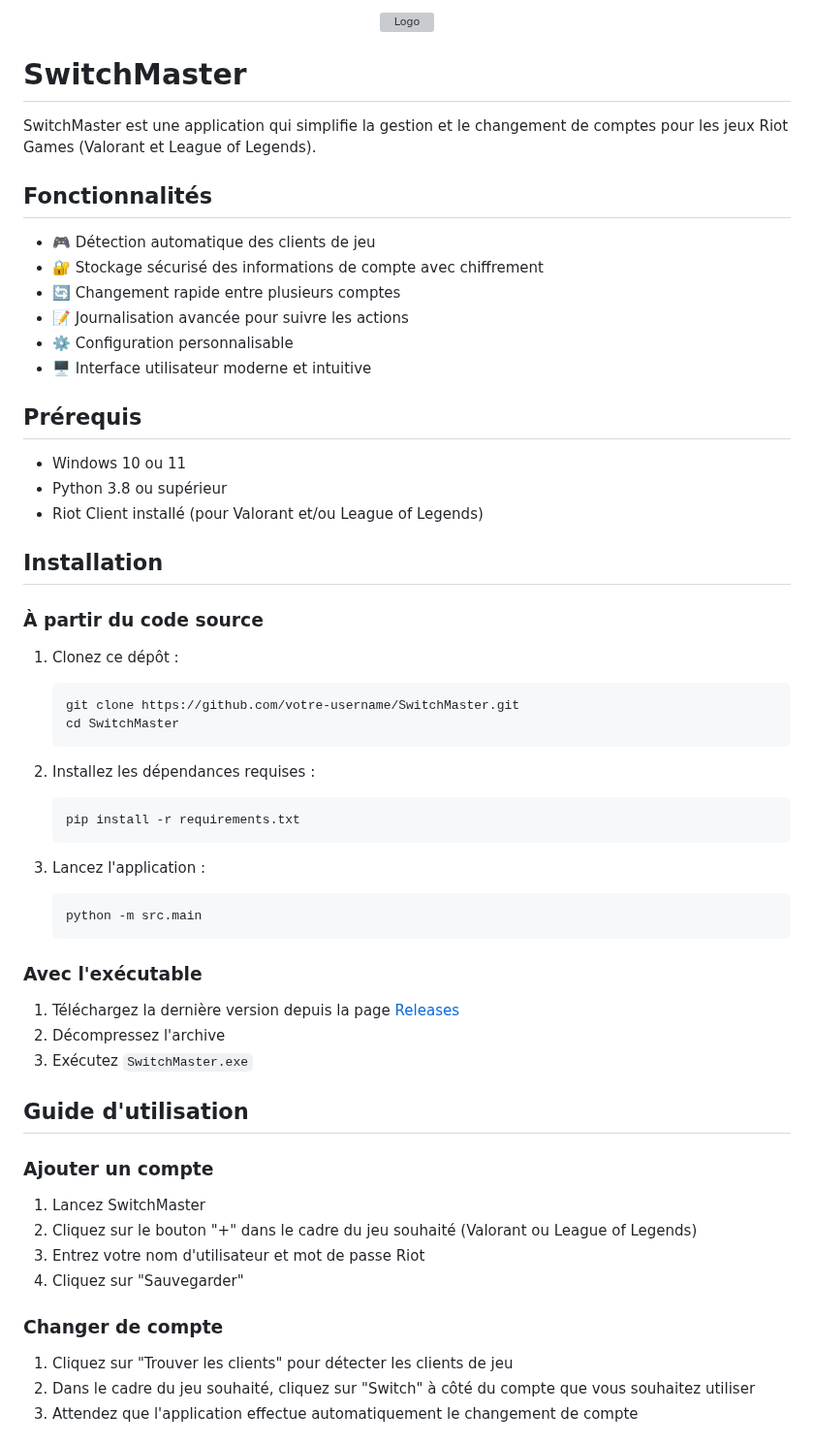
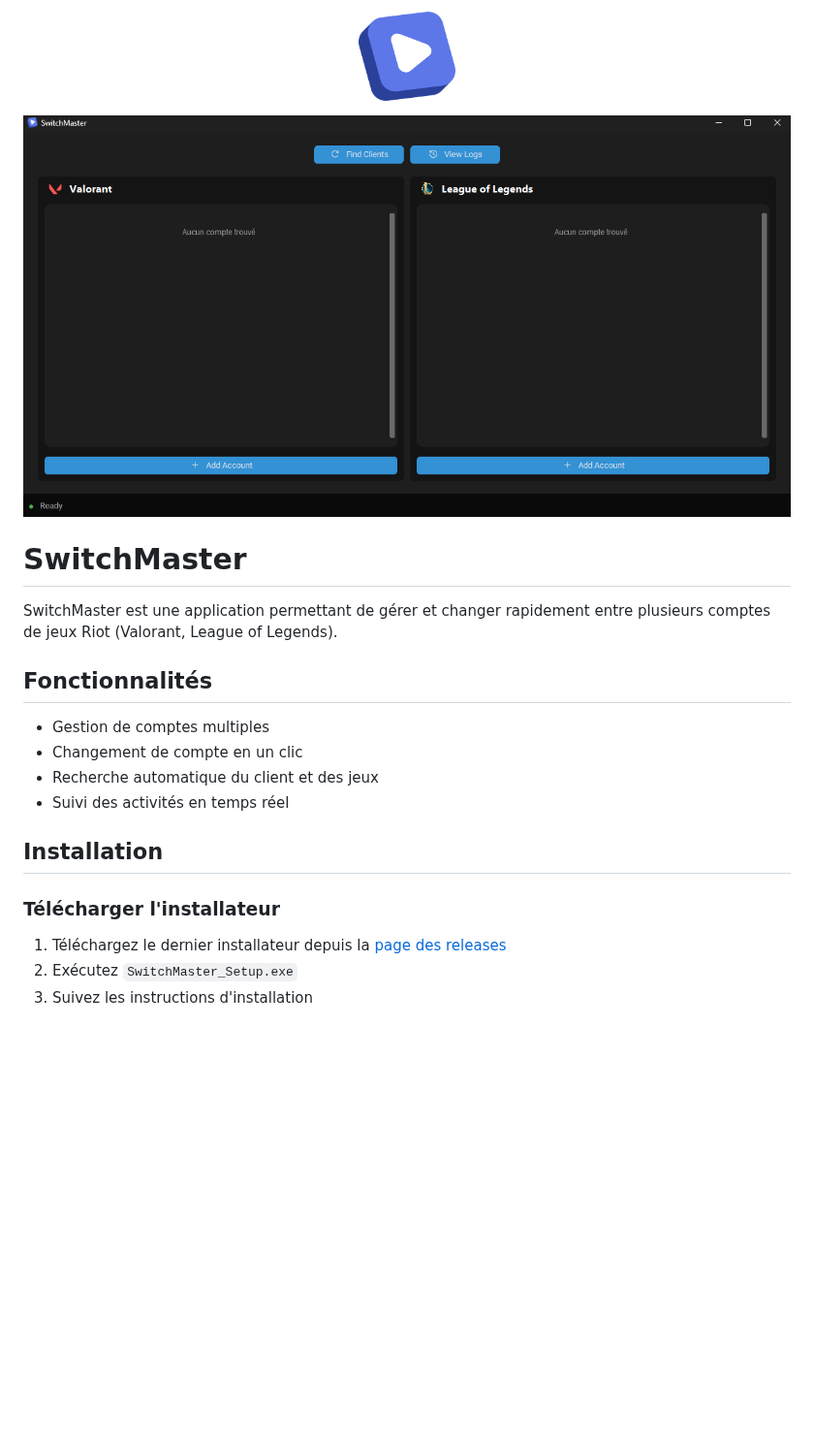
Before and after one commit to Cori-bot/SwitchMaster, a Markdown page: README.md, the part around one of its changes. Shown at 97% size. Drawn GitHub-style; pictures changed too: assets/switchmaster.png (added); blank space fills up the shorter version; grey boxes are pictures that could not be loaded.

````diff
--- a/README.md
+++ b/README.md
@@ -1,64 +1,24 @@
 <p align="center">
-  <img src="/images/logo.png" alt="Logo" title="a title" width="100"/>
+  <img src="assets/images/logo.png" alt="Logo" width="100" align="center"/>
 </p>
+  <img src="assets/switchmaster.png" alt="Application"/>
 
 # SwitchMaster
 
-SwitchMaster est une application qui simplifie la gestion et le changement de comptes pour les jeux Riot Games (Valorant et League of Legends).
+SwitchMaster est une application permettant de gérer et changer rapidement entre plusieurs comptes de jeux Riot (Valorant, League of Legends).
 
 ## Fonctionnalités
 
-- 🎮 Détection automatique des clients de jeu
-- 🔐 Stockage sécurisé des informations de compte avec chiffrement
-- 🔄 Changement rapide entre plusieurs comptes
-- 📝 Journalisation avancée pour suivre les actions
-- ⚙️ Configuration personnalisable
-- 🖥️ Interface utilisateur moderne et intuitive
-
-## Prérequis
-
-- Windows 10 ou 11
-- Python 3.8 ou supérieur
-- Riot Client installé (pour Valorant et/ou League of Legends)
+- Gestion de comptes multiples
+- Changement de compte en un clic
+- Recherche automatique du client et des jeux
+- Suivi des activités en temps réel
 
 ## Installation
 
-### À partir du code source
+### Télécharger l'installateur
 
-1. Clonez ce dépôt :
-   ```
-   git clone https://github.com/votre-username/SwitchMaster.git
-   cd SwitchMaster
-   ```
+1. Téléchargez le dernier installateur depuis la [page des releases](https://github.com/votreutilisateur/switchmaster/releases)
+2. Exécutez `SwitchMaster_Setup.exe`
+3. Suivez les instructions d'installation
 
-2. Installez les dépendances requises :
-   ```
-   pip install -r requirements.txt
-   ```
-
-3. Lancez l'application :
-   ```
-   python -m src.main
-   ```
-
-### Avec l'exécutable
-
-1. Téléchargez la dernière version depuis la page [Releases](https://github.com/votre-username/SwitchMaster/releases)
-2. Décompressez l'archive
-3. Exécutez `SwitchMaster.exe`
-
-## Guide d'utilisation
-
-### Ajouter un compte
-
-1. Lancez SwitchMaster
-2. Cliquez sur le bouton "+" dans le cadre du jeu souhaité (Valorant ou League of Legends)
-3. Entrez votre nom d'utilisateur et mot de passe Riot
-4. Cliquez sur "Sauvegarder"
-
-### Changer de compte
-
-1. Cliquez sur "Trouver les clients" pour détecter les clients de jeu
-2. Dans le cadre du jeu souhaité, cliquez sur "Switch" à côté du compte que vous souhaitez utiliser
-3. Attendez que l'application effectue automatiquement le changement de compte
-
````
Also changed, not shown: other parts of README.md (+1 -57 lines), 7 other files.
